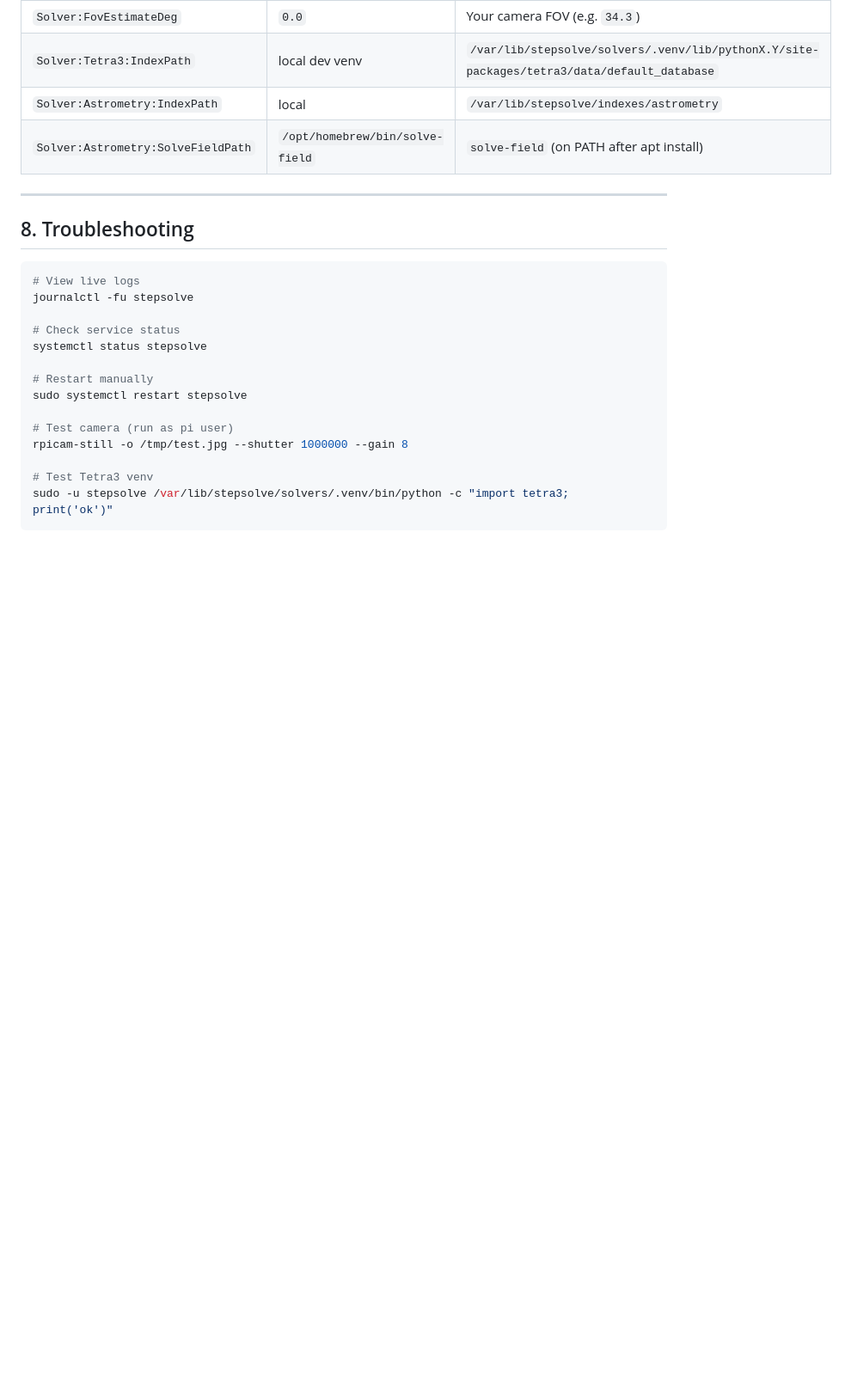
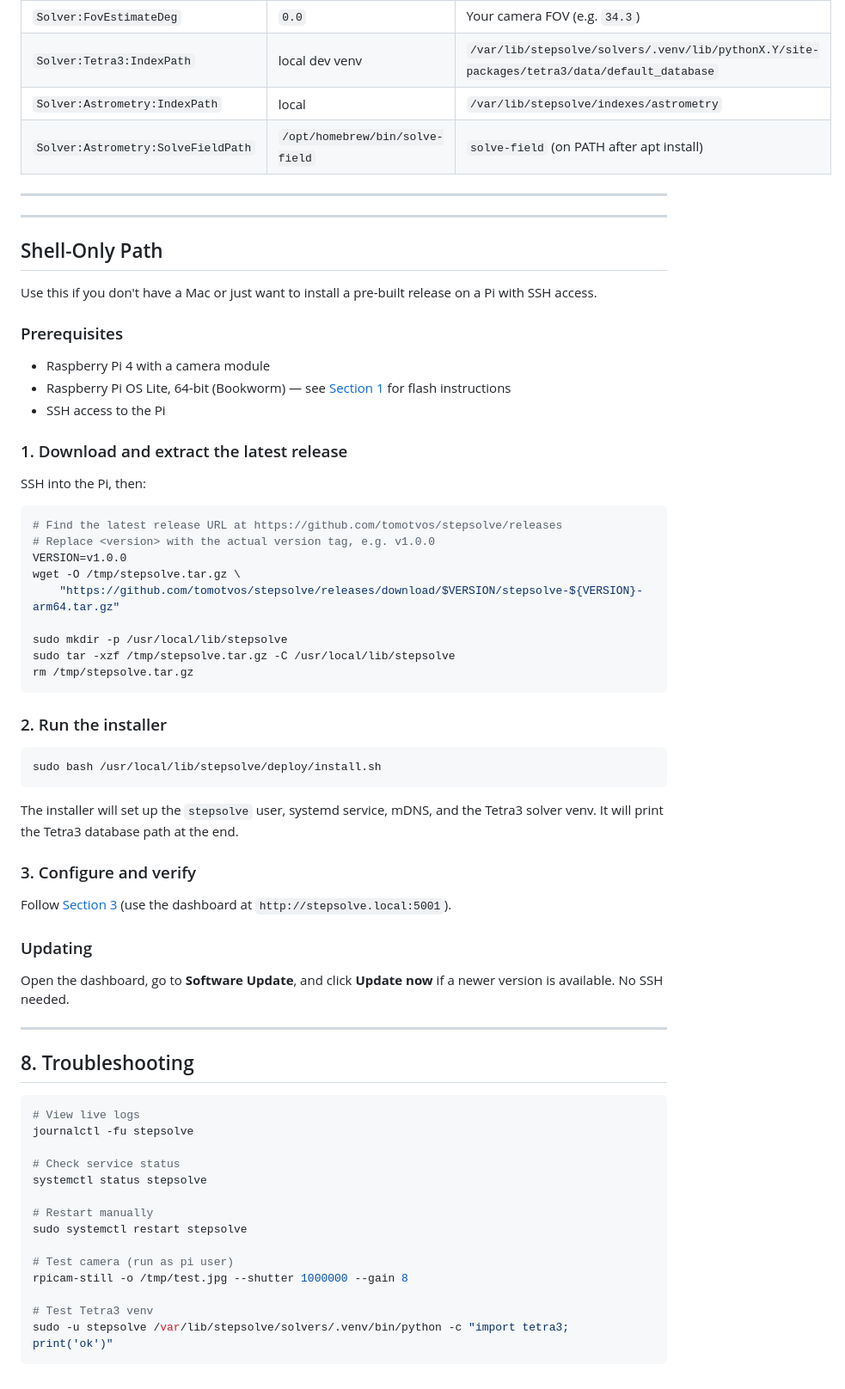
Before and after one commit to tomotvos/stepsolve, a Markdown page: deploy/PI_SETUP.md, the part around one of its changes. Shown at 86% size. Drawn GitHub-style; blank space fills up the shorter version.

````diff
--- a/deploy/PI_SETUP.md
+++ b/deploy/PI_SETUP.md
@@ -128,6 +128,52 @@ Key settings that differ from Mac development defaults:
 
 ---
 
+---
+
+## Shell-Only Path
+
+Use this if you don't have a Mac or just want to install a pre-built release on a Pi with SSH access.
+
+### Prerequisites
+
+- Raspberry Pi 4 with a camera module
+- Raspberry Pi OS Lite, 64-bit (Bookworm) — see [Section 1](#1-flash-the-sd-card) for flash instructions
+- SSH access to the Pi
+
+### 1. Download and extract the latest release
+
+SSH into the Pi, then:
+
+```bash
+# Find the latest release URL at https://github.com/tomotvos/stepsolve/releases
+# Replace <version> with the actual version tag, e.g. v1.0.0
+VERSION=v1.0.0
+wget -O /tmp/stepsolve.tar.gz \
+    "https://github.com/tomotvos/stepsolve/releases/download/$VERSION/stepsolve-${VERSION}-arm64.tar.gz"
+
+sudo mkdir -p /usr/local/lib/stepsolve
+sudo tar -xzf /tmp/stepsolve.tar.gz -C /usr/local/lib/stepsolve
+rm /tmp/stepsolve.tar.gz
+```
+
+### 2. Run the installer
+
+```bash
+sudo bash /usr/local/lib/stepsolve/deploy/install.sh
+```
+
+The installer will set up the `stepsolve` user, systemd service, mDNS, and the Tetra3 solver venv. It will print the Tetra3 database path at the end.
+
+### 3. Configure and verify
+
+Follow [Section 3](#3-configure-solver-paths) (use the dashboard at `http://stepsolve.local:5001`).
+
+### Updating
+
+Open the dashboard, go to **Software Update**, and click **Update now** if a newer version is available. No SSH needed.
+
+---
+
 ## 8. Troubleshooting
 
 ```bash
````
Also changed, not shown: other parts of deploy/PI_SETUP.md (+18 -18 lines), README.md (+15 -7 lines).
